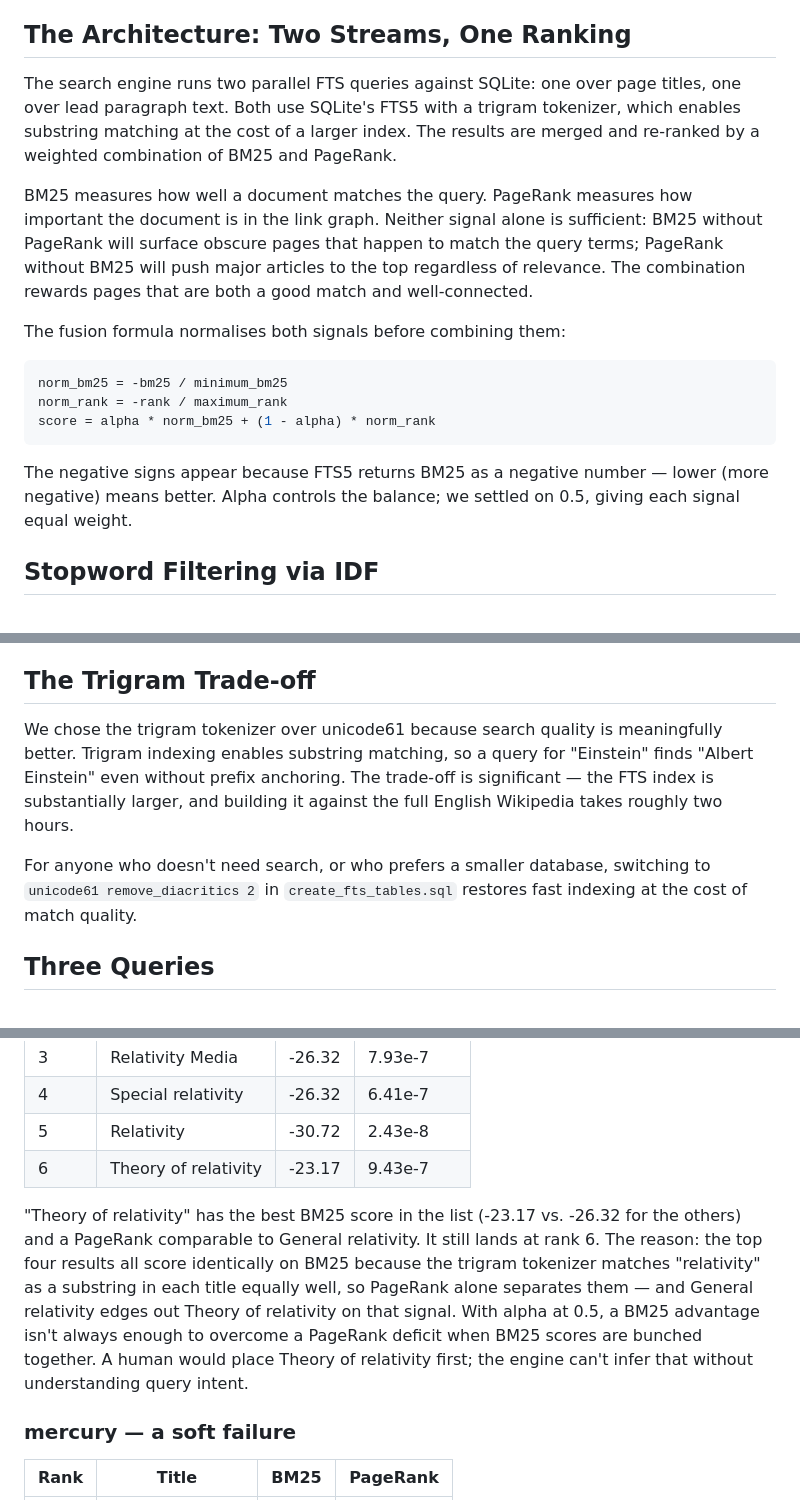
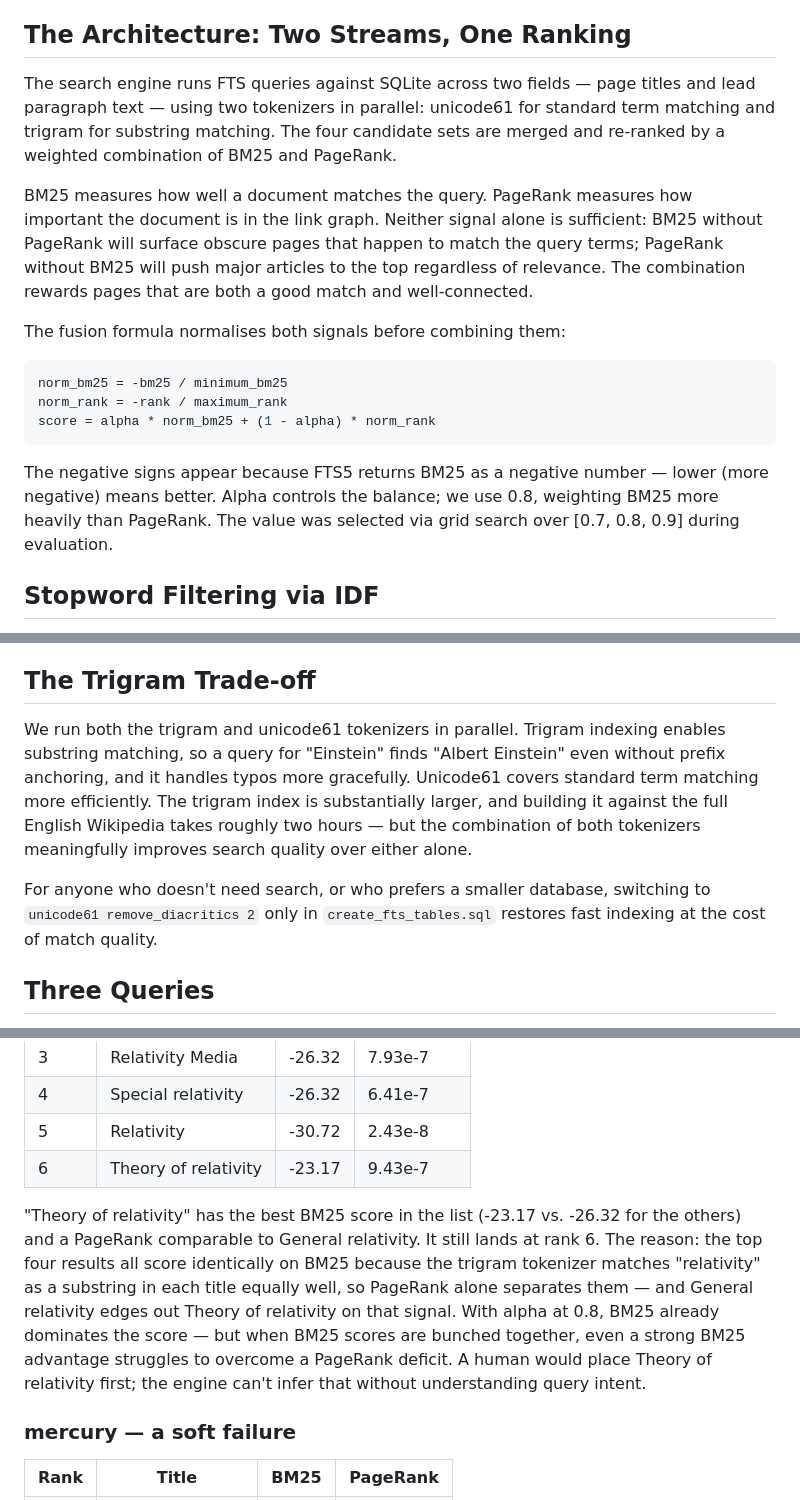
Before and after one commit to idesis-gmbh/WikiExperiments, a Markdown page: docs/blog2/README.md, 3 parts joined by grey strips. GitHub-like rendering.

````diff
--- a/docs/blog2/README.md
+++ b/docs/blog2/README.md
@@ -6,7 +6,7 @@ This post covers how we built a keyword search engine on top of our Wikipedia pi
 
 ## The Architecture: Two Streams, One Ranking
 
-The search engine runs two parallel FTS queries against SQLite: one over page titles, one over lead paragraph text. Both use SQLite's FTS5 with a trigram tokenizer, which enables substring matching at the cost of a larger index. The results are merged and re-ranked by a weighted combination of BM25 and PageRank.
+The search engine runs FTS queries against SQLite across two fields — page titles and lead paragraph text — using two tokenizers in parallel: unicode61 for standard term matching and trigram for substring matching. The four candidate sets are merged and re-ranked by a weighted combination of BM25 and PageRank.
 
 BM25 measures how well a document matches the query. PageRank measures how important the document is in the link graph. Neither signal alone is sufficient: BM25 without PageRank will surface obscure pages that happen to match the query terms; PageRank without BM25 will push major articles to the top regardless of relevance. The combination rewards pages that are both a good match and well-connected.
 
@@ -18,7 +18,7 @@ norm_rank = -rank / maximum_rank
 score = alpha * norm_bm25 + (1 - alpha) * norm_rank
 ```
 
-The negative signs appear because FTS5 returns BM25 as a negative number — lower (more negative) means better. Alpha controls the balance; we settled on 0.5, giving each signal equal weight.
+The negative signs appear because FTS5 returns BM25 as a negative number — lower (more negative) means better. Alpha controls the balance; we use 0.8, weighting BM25 more heavily than PageRank. The value was selected via grid search over [0.7, 0.8, 0.9] during evaluation.
 
 ## Stopword Filtering via IDF
 
@@ -28,9 +28,9 @@ This is a cheap but effective substitute for a hand-curated stopword list. It ad
 
 ## The Trigram Trade-off
 
-We chose the trigram tokenizer over unicode61 because search quality is meaningfully better. Trigram indexing enables substring matching, so a query for "Einstein" finds "Albert Einstein" even without prefix anchoring. The trade-off is significant — the FTS index is substantially larger, and building it against the full English Wikipedia takes roughly two hours.
+We run both the trigram and unicode61 tokenizers in parallel. Trigram indexing enables substring matching, so a query for "Einstein" finds "Albert Einstein" even without prefix anchoring, and it handles typos more gracefully. Unicode61 covers standard term matching more efficiently. The trigram index is substantially larger, and building it against the full English Wikipedia takes roughly two hours — but the combination of both tokenizers meaningfully improves search quality over either alone.
 
-For anyone who doesn't need search, or who prefers a smaller database, switching to `unicode61 remove_diacritics 2` in `create_fts_tables.sql` restores fast indexing at the cost of match quality.
+For anyone who doesn't need search, or who prefers a smaller database, switching to `unicode61 remove_diacritics 2` only in `create_fts_tables.sql` restores fast indexing at the cost of match quality.
 
 ## Three Queries
 
@@ -59,7 +59,7 @@ Isaac Newton lands at rank 1 with the best BM25 score by a clear margin and a Pa
 | 5 | Relativity | -30.72 | 2.43e-8 |
 | 6 | Theory of relativity | -23.17 | 9.43e-7 |
 
-"Theory of relativity" has the best BM25 score in the list (-23.17 vs. -26.32 for the others) and a PageRank comparable to General relativity. It still lands at rank 6. The reason: the top four results all score identically on BM25 because the trigram tokenizer matches "relativity" as a substring in each title equally well, so PageRank alone separates them — and General relativity edges out Theory of relativity on that signal. With alpha at 0.5, a BM25 advantage isn't always enough to overcome a PageRank deficit when BM25 scores are bunched together. A human would place Theory of relativity first; the engine can't infer that without understanding query intent.
+"Theory of relativity" has the best BM25 score in the list (-23.17 vs. -26.32 for the others) and a PageRank comparable to General relativity. It still lands at rank 6. The reason: the top four results all score identically on BM25 because the trigram tokenizer matches "relativity" as a substring in each title equally well, so PageRank alone separates them — and General relativity edges out Theory of relativity on that signal. With alpha at 0.8, BM25 already dominates the score — but when BM25 scores are bunched together, even a strong BM25 advantage struggles to overcome a PageRank deficit. A human would place Theory of relativity first; the engine can't infer that without understanding query intent.
 
 ### mercury — a soft failure
 
````
Also changed, not shown: README.md (+11 -1 lines), docs/blog2/BLOG2.de.md (+5 -5 lines).
